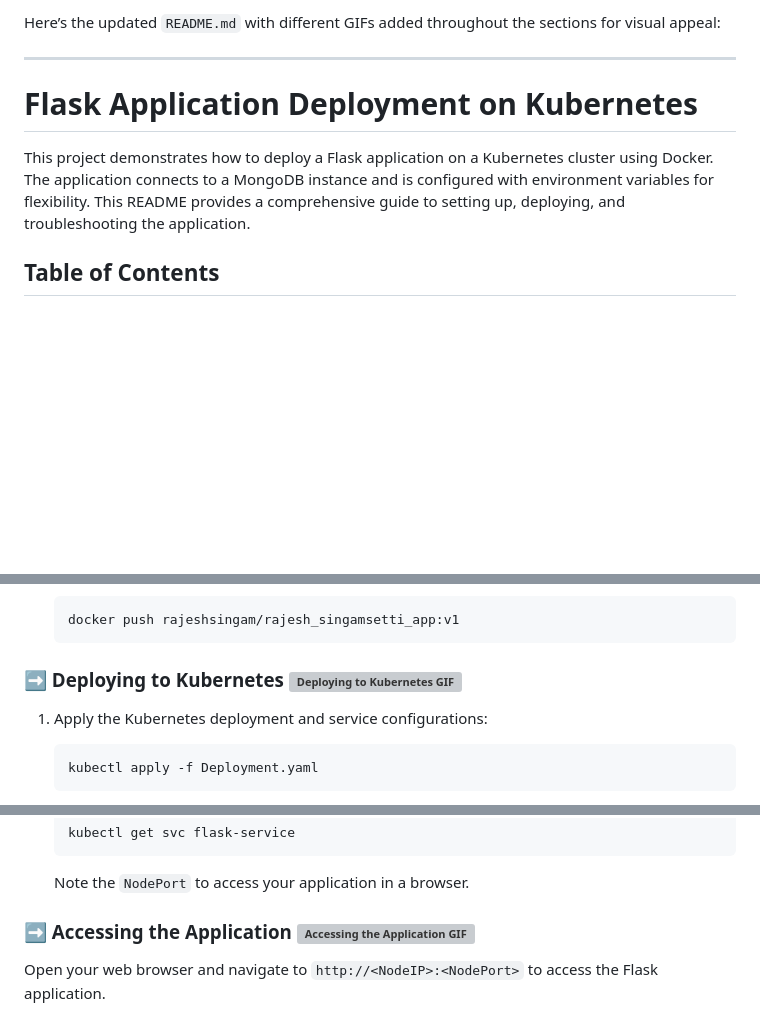
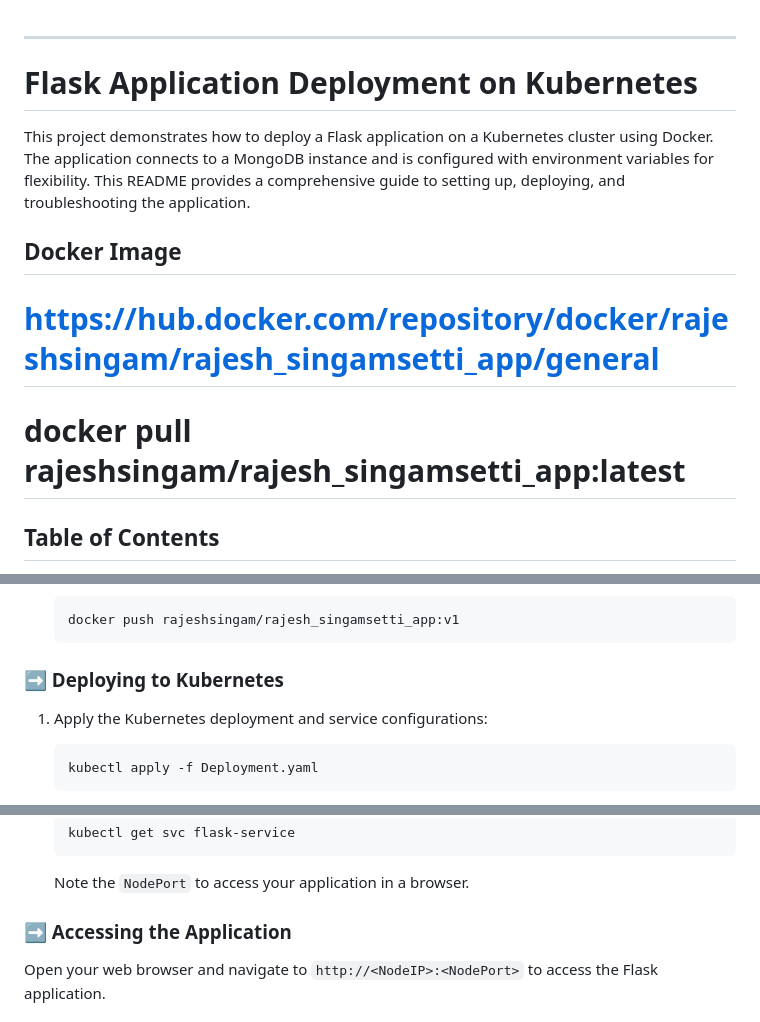
Before and after one commit to shivscloud/rajesh_kubernetes_app, a Markdown page: readme.md, 3 parts joined by grey strips. Rendered like a GitHub page; blank space fills up the shorter version; grey boxes are pictures that could not be loaded.

````diff
--- a/readme.md
+++ b/readme.md
@@ -1,10 +1,12 @@
-Here’s the updated `README.md` with different GIFs added throughout the sections for visual appeal:
 
 ---
 
 # Flask Application Deployment on Kubernetes
 
 This project demonstrates how to deploy a Flask application on a Kubernetes cluster using Docker. The application connects to a MongoDB instance and is configured with environment variables for flexibility. This README provides a comprehensive guide to setting up, deploying, and troubleshooting the application.
+## Docker Image
+# https://hub.docker.com/repository/docker/rajeshsingam/rajesh_singamsetti_app/general
+# docker pull rajeshsingam/rajesh_singamsetti_app:latest
 
 ## Table of Contents
 
@@ -49,7 +51,7 @@ Before starting, ensure you have the following installed:
    docker push rajeshsingam/rajesh_singamsetti_app:v1
    ```
 
-### ➡️ Deploying to Kubernetes ![Deploying to Kubernetes GIF](https://media.giphy.com/media/fvZcP96w9BXwLA1hck/giphy.gif)
+### ➡️ Deploying to Kubernetes
 
 1. Apply the Kubernetes deployment and service configurations:
 
@@ -71,7 +73,7 @@ Before starting, ensure you have the following installed:
 
    Note the `NodePort` to access your application in a browser.
 
-### ➡️ Accessing the Application ![Accessing the Application GIF](https://media.giphy.com/media/3oEjI6SIIHBdRxXI40/giphy.gif)
+### ➡️ Accessing the Application
 
 Open your web browser and navigate to `http://<NodeIP>:<NodePort>` to access the Flask application.
 
````
Also changed, not shown: other parts of readme.md (+5 -10 lines).
